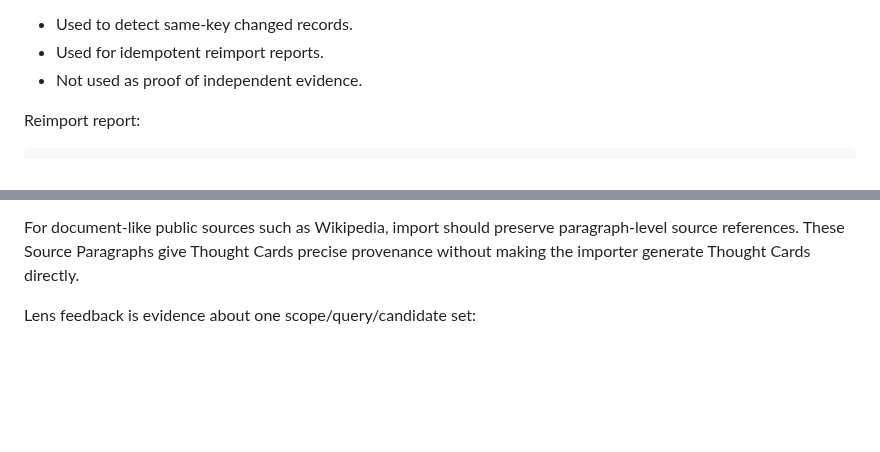
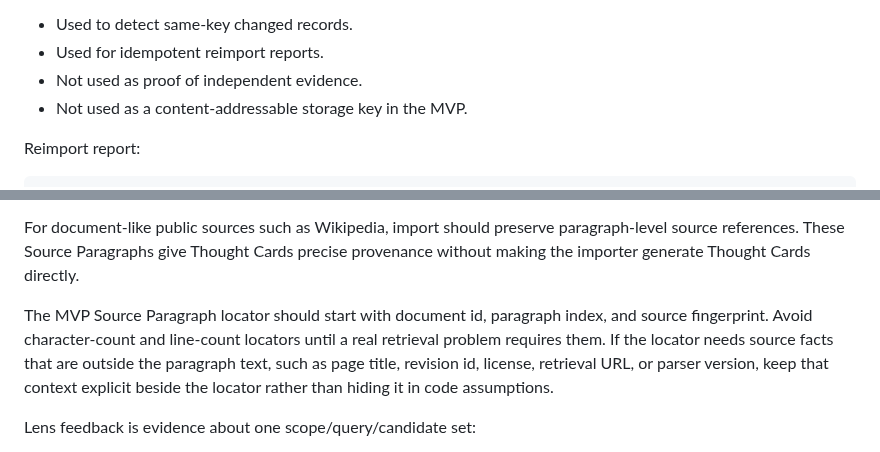
Before and after one commit to peter-wilkins/continuum-core, a Markdown page: docs/specs/import-munging-tool.md, 2 parts joined by grey strips. GitHub-like rendering; blank space fills up the shorter version.

Commit message:
Clarify source paragraph locators

```diff
--- a/docs/specs/import-munging-tool.md
+++ b/docs/specs/import-munging-tool.md
@@ -187,6 +187,7 @@ Source fingerprint:
 - Used to detect same-key changed records.
 - Used for idempotent reimport reports.
 - Not used as proof of independent evidence.
+- Not used as a content-addressable storage key in the MVP.
 
 Reimport report:
 
@@ -276,6 +277,8 @@ The first core model exposes Atlas, Loom, and Beacon as default public Lens defi
 The deterministic MVP helper can create default Atlas, Loom, and Beacon outputs from a scope, query, and canonical events. These outputs are intentionally reference-only and can be replaced by richer generation later.
 
 For document-like public sources such as Wikipedia, import should preserve paragraph-level source references. These Source Paragraphs give Thought Cards precise provenance without making the importer generate Thought Cards directly.
+
+The MVP Source Paragraph locator should start with document id, paragraph index, and source fingerprint. Avoid character-count and line-count locators until a real retrieval problem requires them. If the locator needs source facts that are outside the paragraph text, such as page title, revision id, license, retrieval URL, or parser version, keep that context explicit beside the locator rather than hiding it in code assumptions.
 
 Lens feedback is evidence about one scope/query/candidate set:
 
```
Also changed, not shown: CONTEXT.md (+2 -2 lines).
